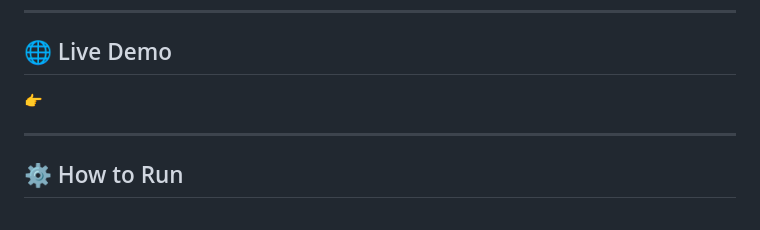
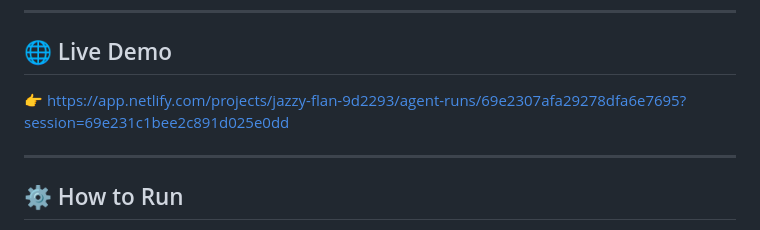
Before and after one commit to SumedhaSharma2007/smart-stadium-system, a Markdown page: README.md, the part around the change. Rendered like a GitHub page.

Commit message:
Update live demo link in README.md

```diff
--- a/README.md
+++ b/README.md
@@ -214,7 +214,7 @@ This project was built using AI tools:
 
 ## 🌐 Live Demo
 
-👉
+👉 https://app.netlify.com/projects/jazzy-flan-9d2293/agent-runs/69e2307afa29278dfa6e7695?session=69e231c1bee2c891d025e0dd
 
 ---
 
```
